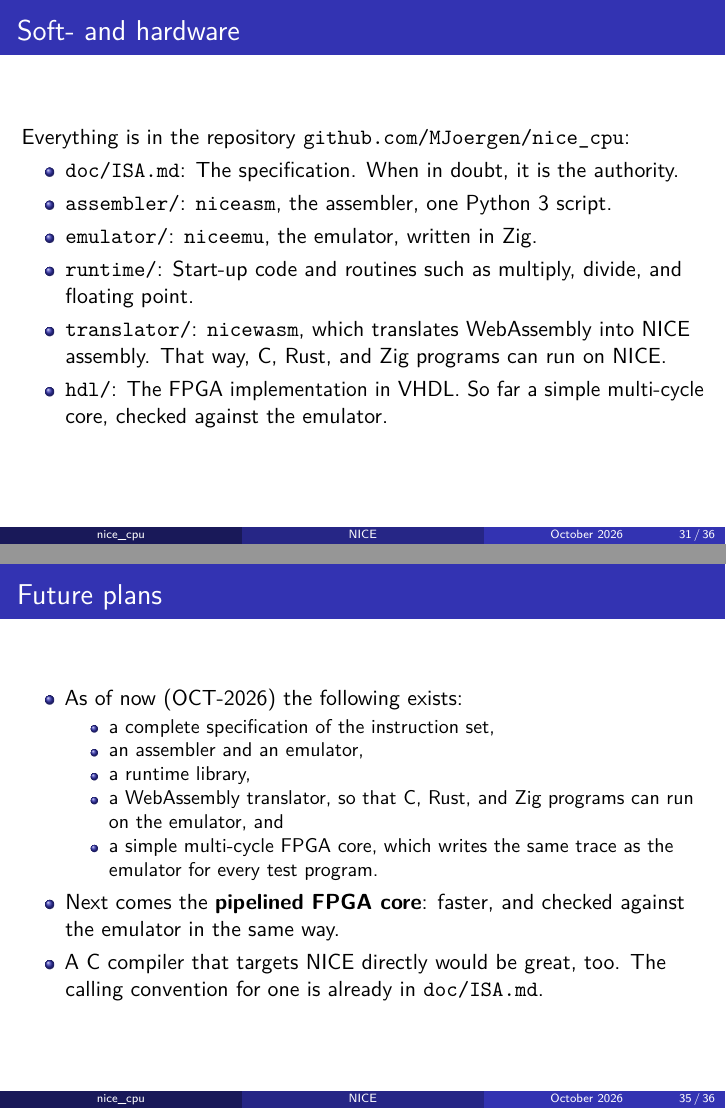
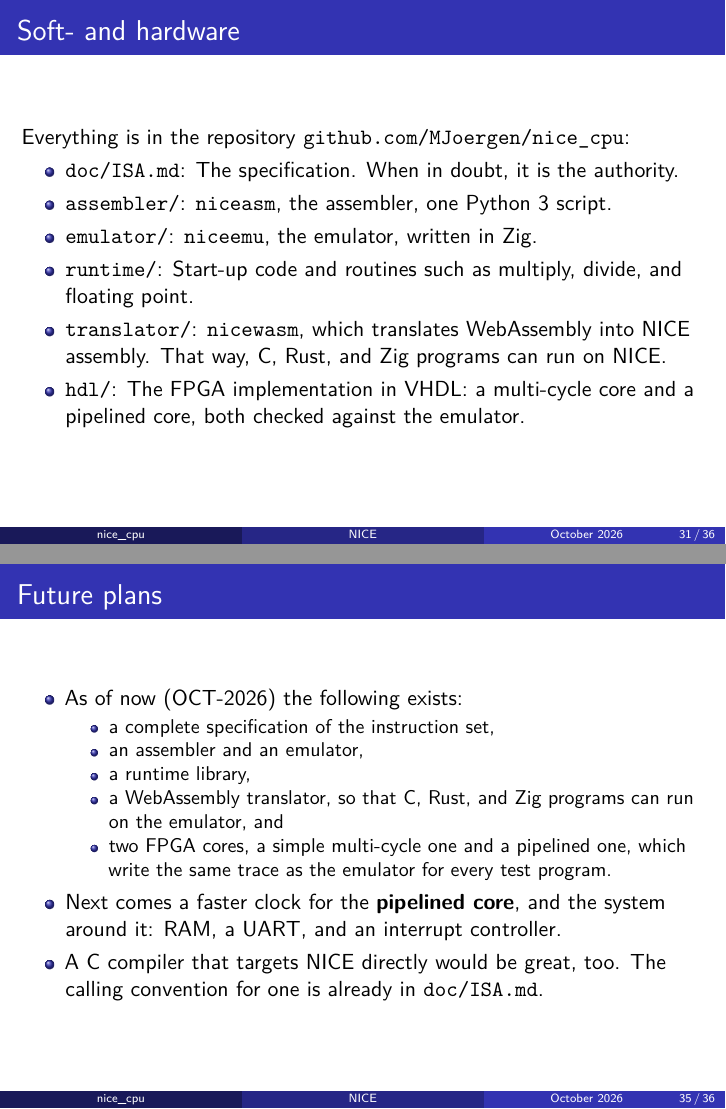
Before and after one commit to MJoergen/nice_cpu, LaTeX slides (doc/intro/nice_intro.tex): pages 31 and 35 of 36, joined at a grey line. Compiled offline with pdfLaTeX.

Commit message:
Review: the pipelined core exists, in README.md, the slides, and bench/
README.md said the pipelined core was not written yet, the slides had it
as the next step, and bench/README.md and pipecycles.py said it was not
built. The slides' PDF is rebuilt.

Second repository review, §2.1.

Co-Authored-By: Claude Fable 5.1 <noreply@anthropic.com>

```diff
--- a/doc/intro/nice_intro.tex
+++ b/doc/intro/nice_intro.tex
@@ -813,8 +813,8 @@ ISR     MOVE    @CONSOLE, 0x2A          ; print '*'
     \item \code{translator/}: \code{nicewasm}, which translates
      WebAssembly into NICE assembly. That way, C, Rust, and Zig programs
      can run on NICE.
-    \item \code{hdl/}: The FPGA implementation in VHDL. So far a simple
-     multi-cycle core, checked against the emulator.
+    \item \code{hdl/}: The FPGA implementation in VHDL: a multi-cycle
+     core and a pipelined core, both checked against the emulator.
    \end{itemize}
   \end{frame}
 %
@@ -907,11 +907,12 @@ Stopped at the step limit after 8 steps, PC=00000004
       \item a runtime library,
       \item a WebAssembly translator, so that C, Rust, and Zig programs
        can run on the emulator, and
-      \item a simple multi-cycle FPGA core, which writes the same trace
-       as the emulator for every test program.
+      \item two FPGA cores, a simple multi-cycle one and a pipelined
+       one, which write the same trace as the emulator for every test
+       program.
      \end{itemize}
-    \item Next comes the \textbf{pipelined FPGA core}: faster, and
-     checked against the emulator in the same way.
+    \item Next comes a faster clock for the \textbf{pipelined core}, and
+     the system around it: RAM, a UART, and an interrupt controller.
     \item A C compiler that targets NICE directly would be great, too.
      The calling convention for one is already in \code{doc/ISA.md}.
    \end{itemize}
```
Also changed, not shown: doc/review/second-repository-review.md (+2 -0 lines), README.md, bench/README.md, doc/intro/nice_intro.pdf, 1 other file.
